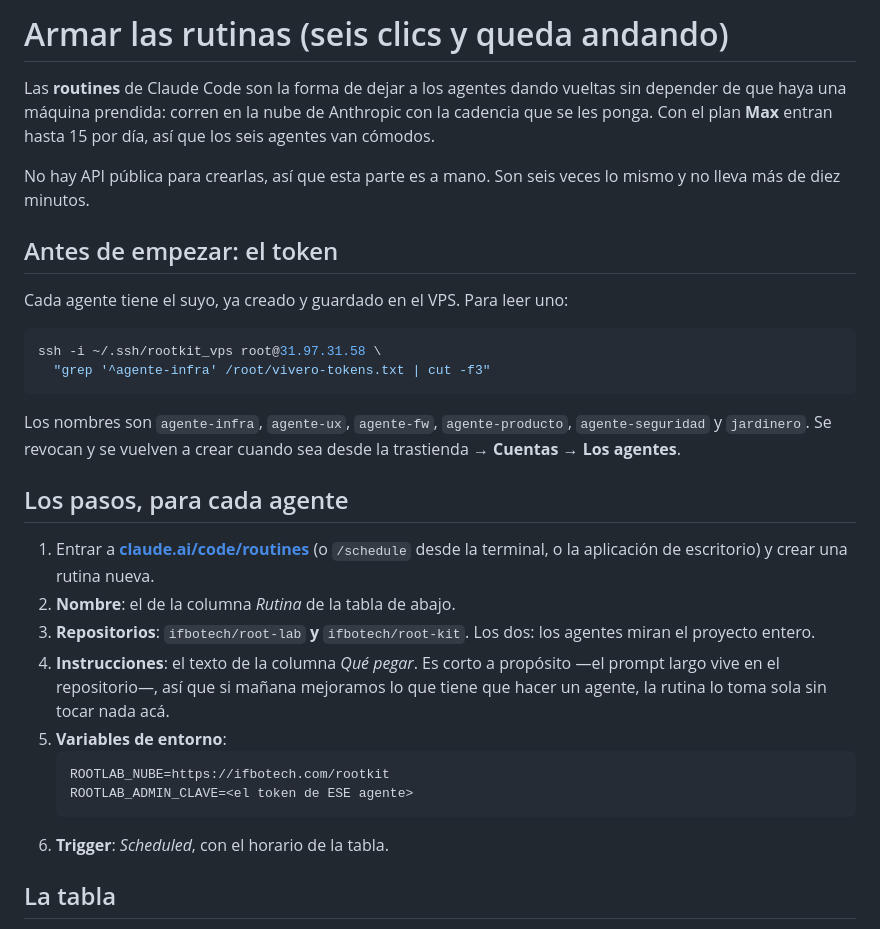
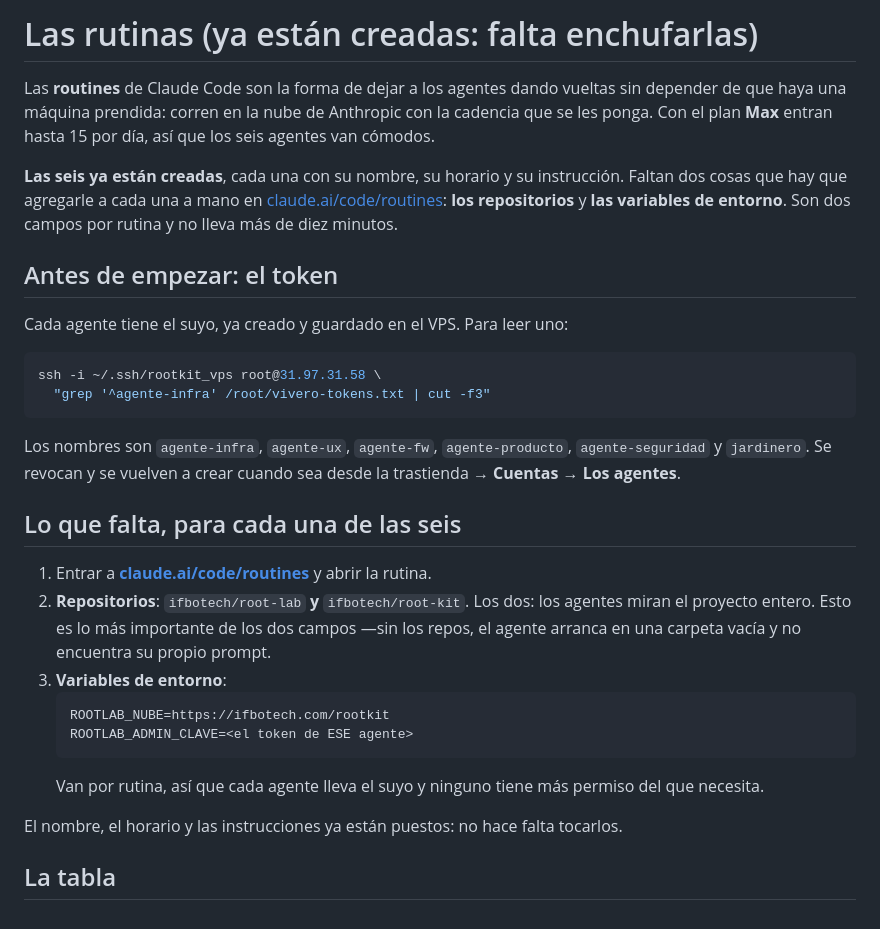
Before and after one commit to ifbotech/root-lab, a Markdown page: agentes/RUTINAS.md, the part around one of its changes. Drawn GitHub-style.

````diff
--- a/agentes/RUTINAS.md
+++ b/agentes/RUTINAS.md
@@ -1,12 +1,15 @@
-# Armar las rutinas (seis clics y queda andando)
+# Las rutinas (ya están creadas: falta enchufarlas)
 
 Las **routines** de Claude Code son la forma de dejar a los agentes dando
 vueltas sin depender de que haya una máquina prendida: corren en la nube de
 Anthropic con la cadencia que se les ponga. Con el plan **Max** entran hasta 15
 por día, así que los seis agentes van cómodos.
 
-No hay API pública para crearlas, así que esta parte es a mano. Son seis veces
-lo mismo y no lleva más de diez minutos.
+**Las seis ya están creadas**, cada una con su nombre, su horario y su
+instrucción. Faltan dos cosas que hay que agregarle a cada una a mano en
+[claude.ai/code/routines](https://claude.ai/code/routines): **los
+repositorios** y **las variables de entorno**. Son dos campos por rutina y no
+lleva más de diez minutos.
 
 ## Antes de empezar: el token
 
@@ -21,23 +24,24 @@ Los nombres son `agente-infra`, `agente-ux`, `agente-fw`, `agente-producto`,
 `agente-seguridad` y `jardinero`. Se revocan y se vuelven a crear cuando sea
 desde la trastienda → **Cuentas → Los agentes**.
 
-## Los pasos, para cada agente
+## Lo que falta, para cada una de las seis
 
-1. Entrar a **[claude.ai/code/routines](https://claude.ai/code/routines)** (o
-   `/schedule` desde la terminal, o la aplicación de escritorio) y crear una
-   rutina nueva.
-2. **Nombre**: el de la columna *Rutina* de la tabla de abajo.
-3. **Repositorios**: `ifbotech/root-lab` **y** `ifbotech/root-kit`. Los dos:
-   los agentes miran el proyecto entero.
-4. **Instrucciones**: el texto de la columna *Qué pegar*. Es corto a propósito
-   —el prompt largo vive en el repositorio—, así que si mañana mejoramos lo que
-   tiene que hacer un agente, la rutina lo toma sola sin tocar nada acá.
-5. **Variables de entorno**:
+1. Entrar a **[claude.ai/code/routines](https://claude.ai/code/routines)** y
+   abrir la rutina.
+2. **Repositorios**: `ifbotech/root-lab` **y** `ifbotech/root-kit`. Los dos:
+   los agentes miran el proyecto entero. Esto es lo más importante de los dos
+   campos —sin los repos, el agente arranca en una carpeta vacía y no
+   encuentra su propio prompt.
+3. **Variables de entorno**:
    ```
    ROOTLAB_NUBE=https://ifbotech.com/rootkit
    ROOTLAB_ADMIN_CLAVE=<el token de ESE agente>
    ```
-6. **Trigger**: *Scheduled*, con el horario de la tabla.
+   Van por rutina, así que cada agente lleva el suyo y ninguno tiene más
+   permiso del que necesita.
+
+El nombre, el horario y las instrucciones ya están puestos: no hace falta
+tocarlos.
 
 ## La tabla
 
````
Also changed, not shown: other parts of agentes/RUTINAS.md (+29 -15 lines), agentes/README.md (+16 -7 lines).
